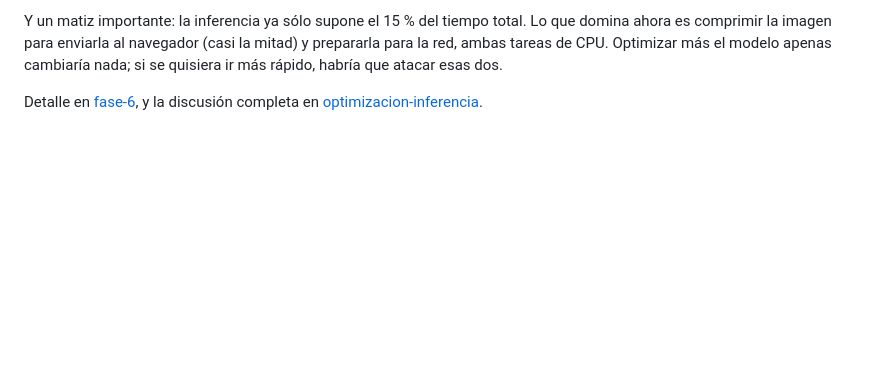
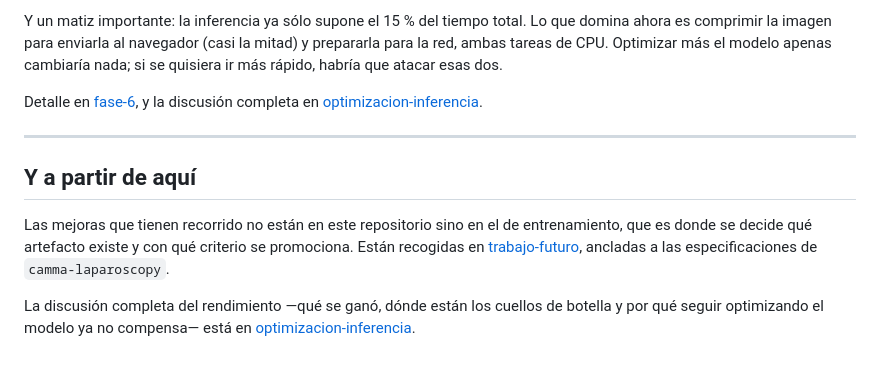
Before and after one commit to cescdovi/sira-inference-jetson-nano, a Markdown page: docs/README.md, the part around the change. Rendered like a GitHub page; blank space fills up the shorter version.

```diff
--- a/docs/README.md
+++ b/docs/README.md
@@ -227,3 +227,16 @@ nada; si se quisiera ir más rápido, habría que atacar esas dos.
 
 Detalle en [fase-6](fase-6-benchmark.md), y la discusión completa en
 [optimizacion-inferencia](optimizacion-inferencia.md).
+
+---
+
+## Y a partir de aquí
+
+Las mejoras que tienen recorrido no están en este repositorio sino en el de
+entrenamiento, que es donde se decide qué artefacto existe y con qué criterio se
+promociona. Están recogidas en [trabajo-futuro](trabajo-futuro.md), ancladas a las
+especificaciones de `camma-laparoscopy`.
+
+La discusión completa del rendimiento —qué se ganó, dónde están los cuellos de botella y
+por qué seguir optimizando el modelo ya no compensa— está en
+[optimizacion-inferencia](optimizacion-inferencia.md).
```
Also changed, not shown: docs/trabajo-futuro.md (added, +234 -0 lines).
